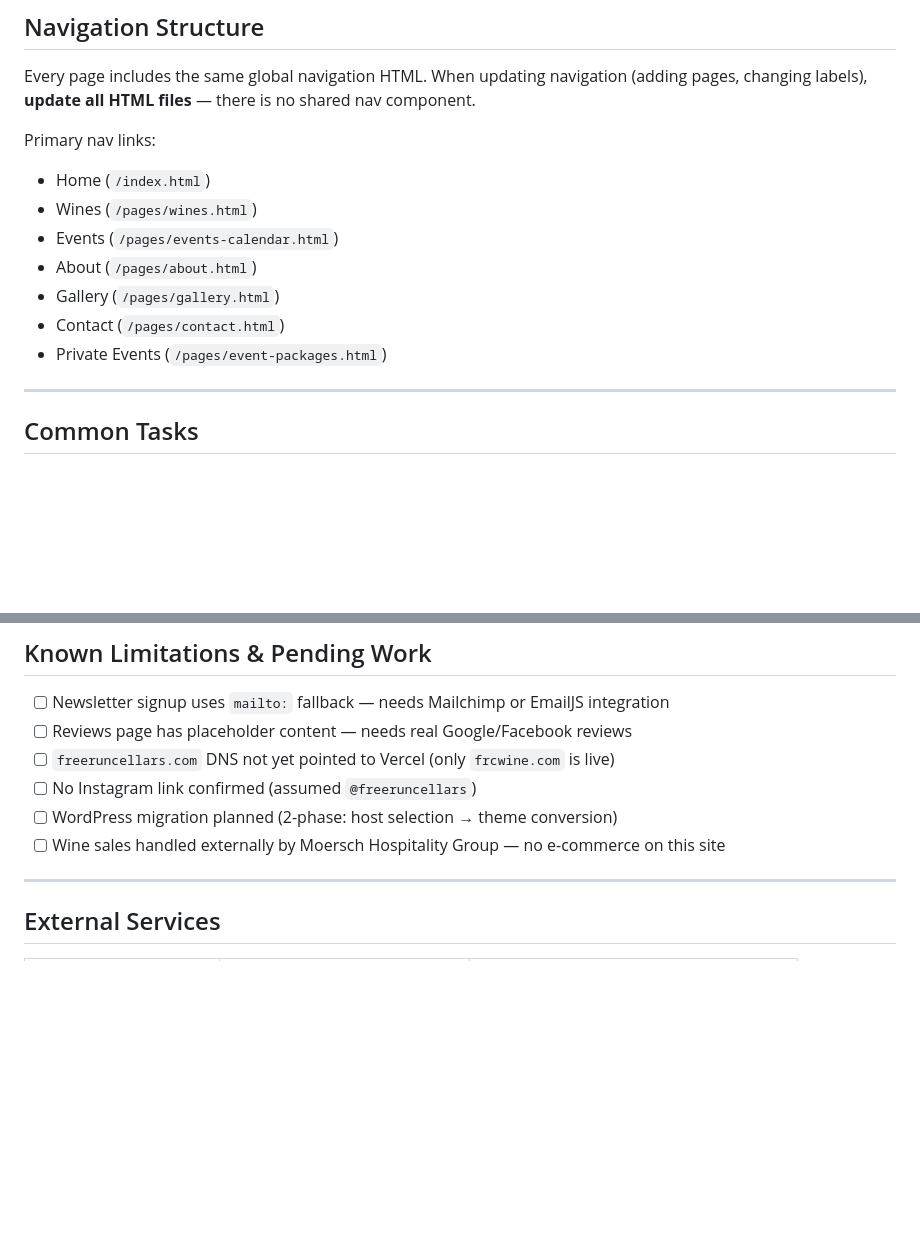
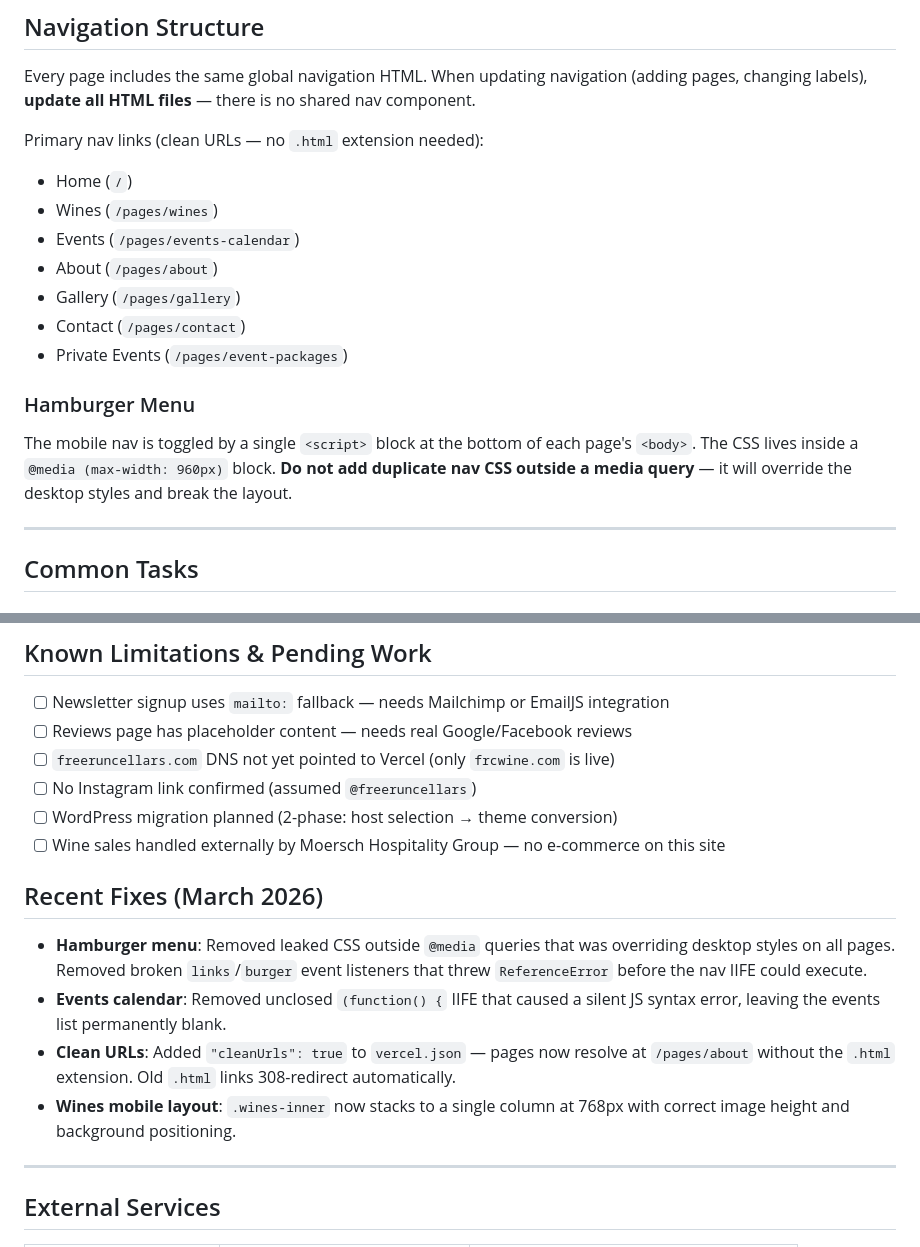
Before and after one commit to paispa/freeruncellars, a Markdown page: CLAUDE.md, 2 parts joined by grey strips. Rendered like a GitHub page; blank space fills up the shorter version.

Commit message:
Update README and CLAUDE.md to document March 2026 fixes
- Document clean URL support (cleanUrls: true in vercel.json)
- Add hamburger menu gotcha warning to CLAUDE.md
- Update nav links to use clean URLs (no .html extension)
- Add Recent Fixes section to CLAUDE.md
- Mark hamburger, events calendar, clean URLs, and wines mobile as resolved in README pending list

https://claude.ai/code/session_01LVrp8yVYzSXSx3gC3BV1e6

```diff
--- a/CLAUDE.md
+++ b/CLAUDE.md
@@ -198,14 +198,17 @@ When editing styles, check both the desktop and mobile (`max-width: 768px`) sect
 
 Every page includes the same global navigation HTML. When updating navigation (adding pages, changing labels), **update all HTML files** — there is no shared nav component.
 
-Primary nav links:
-- Home (`/index.html`)
-- Wines (`/pages/wines.html`)
-- Events (`/pages/events-calendar.html`)
-- About (`/pages/about.html`)
-- Gallery (`/pages/gallery.html`)
-- Contact (`/pages/contact.html`)
-- Private Events (`/pages/event-packages.html`)
+Primary nav links (clean URLs — no `.html` extension needed):
+- Home (`/`)
+- Wines (`/pages/wines`)
+- Events (`/pages/events-calendar`)
+- About (`/pages/about`)
+- Gallery (`/pages/gallery`)
+- Contact (`/pages/contact`)
+- Private Events (`/pages/event-packages`)
+
+### Hamburger Menu
+The mobile nav is toggled by a single `<script>` block at the bottom of each page's `<body>`. The CSS lives inside a `@media (max-width: 960px)` block. **Do not add duplicate nav CSS outside a media query** — it will override the desktop styles and break the layout.
 
 ---
 
@@ -239,6 +242,13 @@ Events are pulled live from an Outlook ICS calendar feed via `api/calendar.js`.
 - [ ] WordPress migration planned (2-phase: host selection → theme conversion)
 - [ ] Wine sales handled externally by Moersch Hospitality Group — no e-commerce on this site
 
+## Recent Fixes (March 2026)
+
+- **Hamburger menu**: Removed leaked CSS outside `@media` queries that was overriding desktop styles on all pages. Removed broken `links`/`burger` event listeners that threw `ReferenceError` before the nav IIFE could execute.
+- **Events calendar**: Removed unclosed `(function() {` IIFE that caused a silent JS syntax error, leaving the events list permanently blank.
+- **Clean URLs**: Added `"cleanUrls": true` to `vercel.json` — pages now resolve at `/pages/about` without the `.html` extension. Old `.html` links 308-redirect automatically.
+- **Wines mobile layout**: `.wines-inner` now stacks to a single column at 768px with correct image height and background positioning.
+
 ---
 
 ## External Services
```
Also changed, not shown: README.md (+5 -0 lines).
